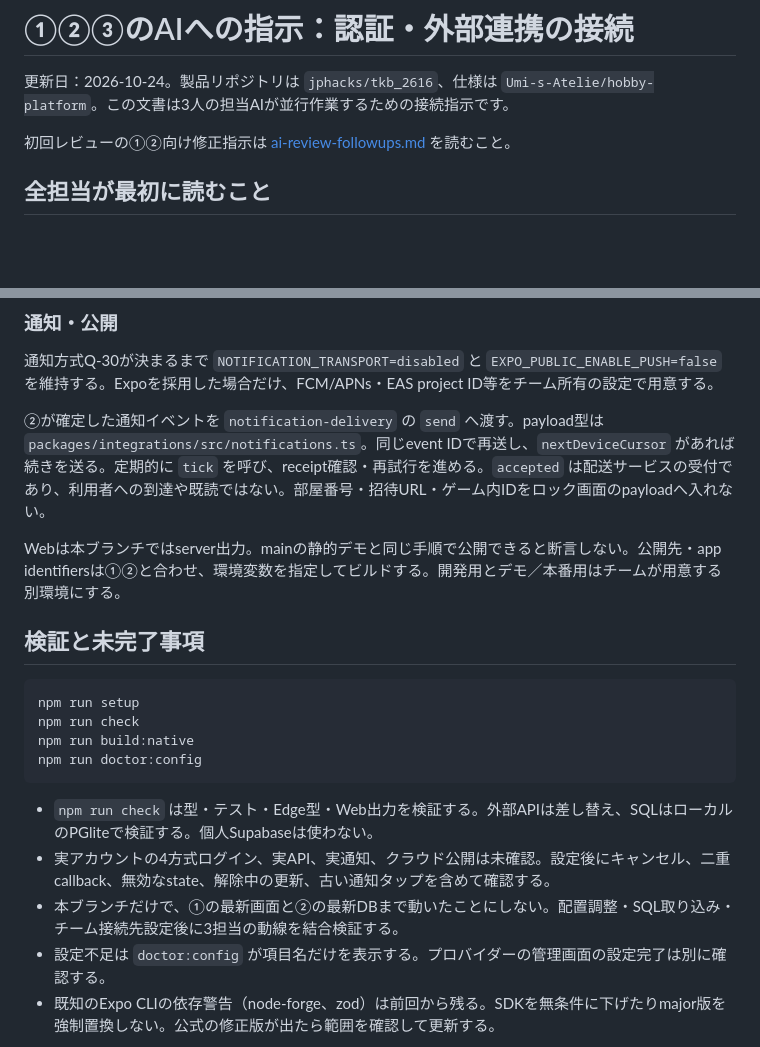
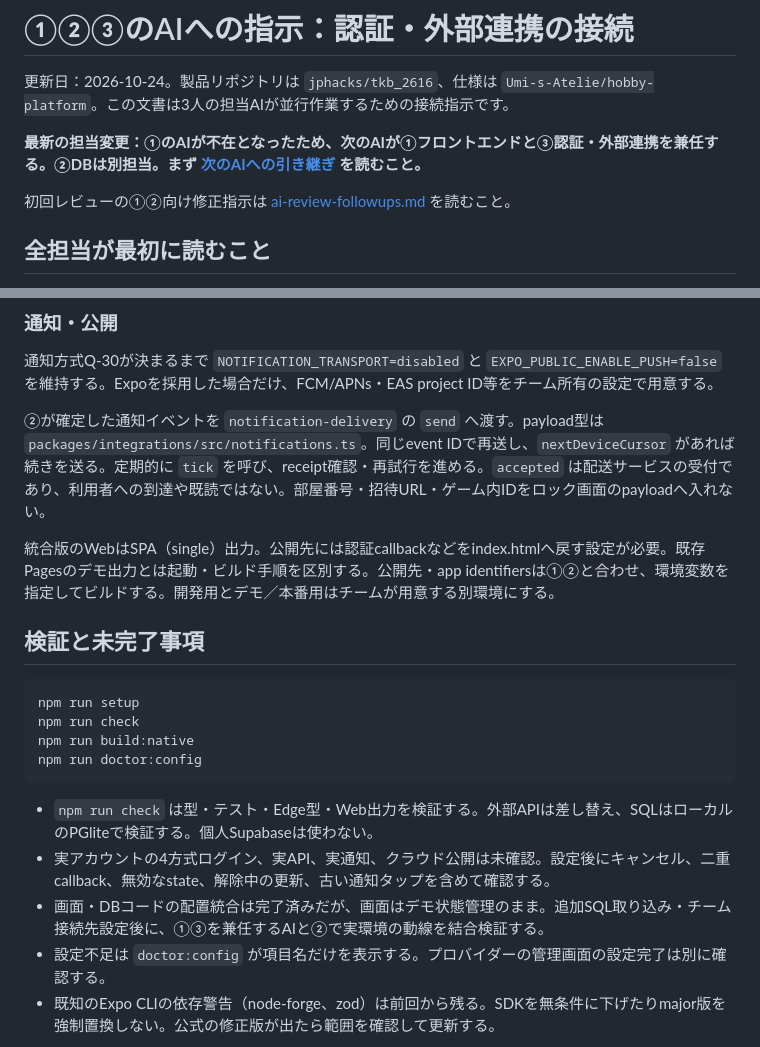
Before and after one commit to ichi-choken/tkb_2616, a Markdown page: documentation/auth-integrations.md, 2 parts joined by grey strips. Rendered like a GitHub page; blank space fills up the shorter version.

```diff
--- a/documentation/auth-integrations.md
+++ b/documentation/auth-integrations.md
@@ -1,6 +1,8 @@
 # ①②③のAIへの指示：認証・外部連携の接続
 
 更新日：2026-10-24。製品リポジトリは `jphacks/tkb_2616`、仕様は `Umi-s-Atelie/hobby-platform`。この文書は3人の担当AIが並行作業するための接続指示です。
+
+**最新の担当変更：①のAIが不在となったため、次のAIが①フロントエンドと③認証・外部連携を兼任する。②DBは別担当。まず [次のAIへの引き継ぎ](next-ai-handoff.md) を読むこと。**
 
 初回レビューの①②向け修正指示は [ai-review-followups.md](ai-review-followups.md) を読むこと。
 
@@ -97,7 +99,7 @@
 
 ②が確定した通知イベントを `notification-delivery` の `send` へ渡す。payload型は `packages/integrations/src/notifications.ts`。同じevent IDで再送し、`nextDeviceCursor` があれば続きを送る。定期的に `tick` を呼び、receipt確認・再試行を進める。`accepted` は配送サービスの受付であり、利用者への到達や既読ではない。部屋番号・招待URL・ゲーム内IDをロック画面のpayloadへ入れない。
 
-Webは本ブランチではserver出力。mainの静的デモと同じ手順で公開できると断言しない。公開先・app identifiersは①②と合わせ、環境変数を指定してビルドする。開発用とデモ／本番用はチームが用意する別環境にする。
+統合版のWebはSPA（single）出力。公開先には認証callbackなどをindex.htmlへ戻す設定が必要。既存Pagesのデモ出力とは起動・ビルド手順を区別する。公開先・app identifiersは①②と合わせ、環境変数を指定してビルドする。開発用とデモ／本番用はチームが用意する別環境にする。
 
 ## 検証と未完了事項
 
@@ -110,7 +112,7 @@ npm run doctor:config
 
 - `npm run check` は型・テスト・Edge型・Web出力を検証する。外部APIは差し替え、SQLはローカルのPGliteで検証する。個人Supabaseは使わない。
 - 実アカウントの4方式ログイン、実API、実通知、クラウド公開は未確認。設定後にキャンセル、二重callback、無効なstate、解除中の更新、古い通知タップを含めて確認する。
-- 本ブランチだけで、①の最新画面と②の最新DBまで動いたことにしない。配置調整・SQL取り込み・チーム接続先設定後に3担当の動線を結合検証する。
+- 画面・DBコードの配置統合は完了済みだが、画面はデモ状態管理のまま。追加SQL取り込み・チーム接続先設定後に、①③を兼任するAIと②で実環境の動線を結合検証する。
 - 設定不足は `doctor:config` が項目名だけを表示する。プロバイダーの管理画面の設定完了は別に確認する。
 - 既知のExpo CLIの依存警告（node-forge、zod）は前回から残る。SDKを無条件に下げたりmajor版を強制置換しない。公式の修正版が出たら範囲を確認して更新する。
 
```
Also changed, not shown: documentation/next-ai-handoff.md (added, +141 -0 lines).
